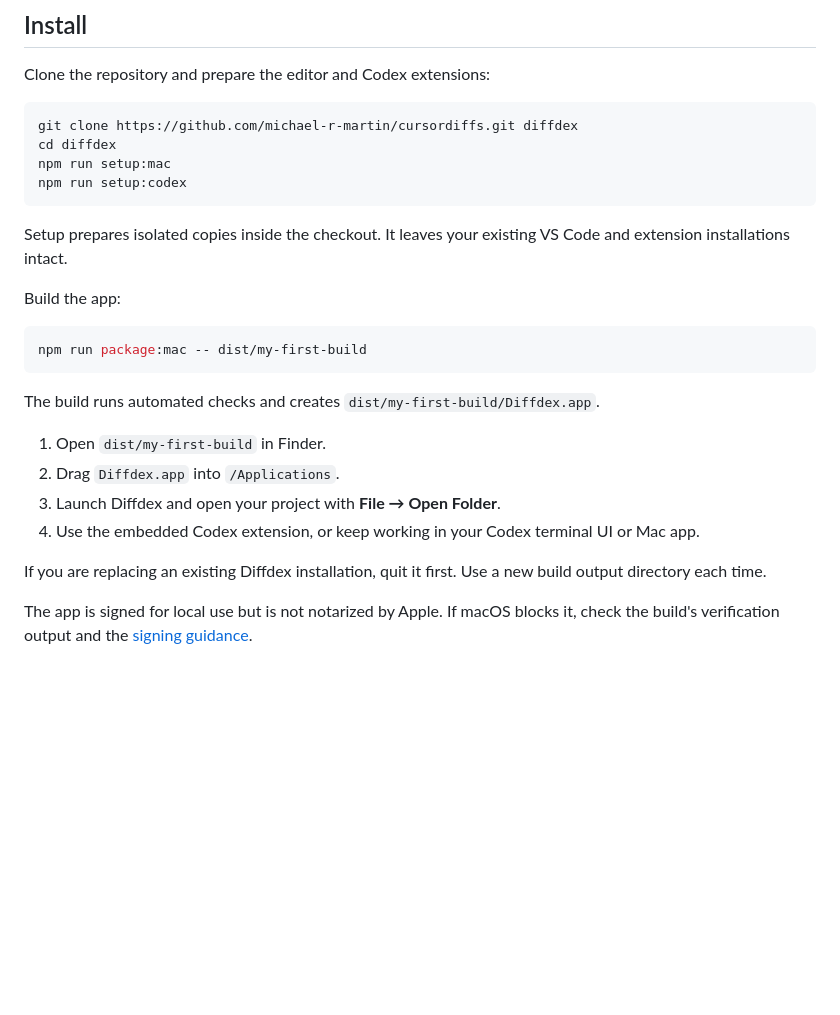
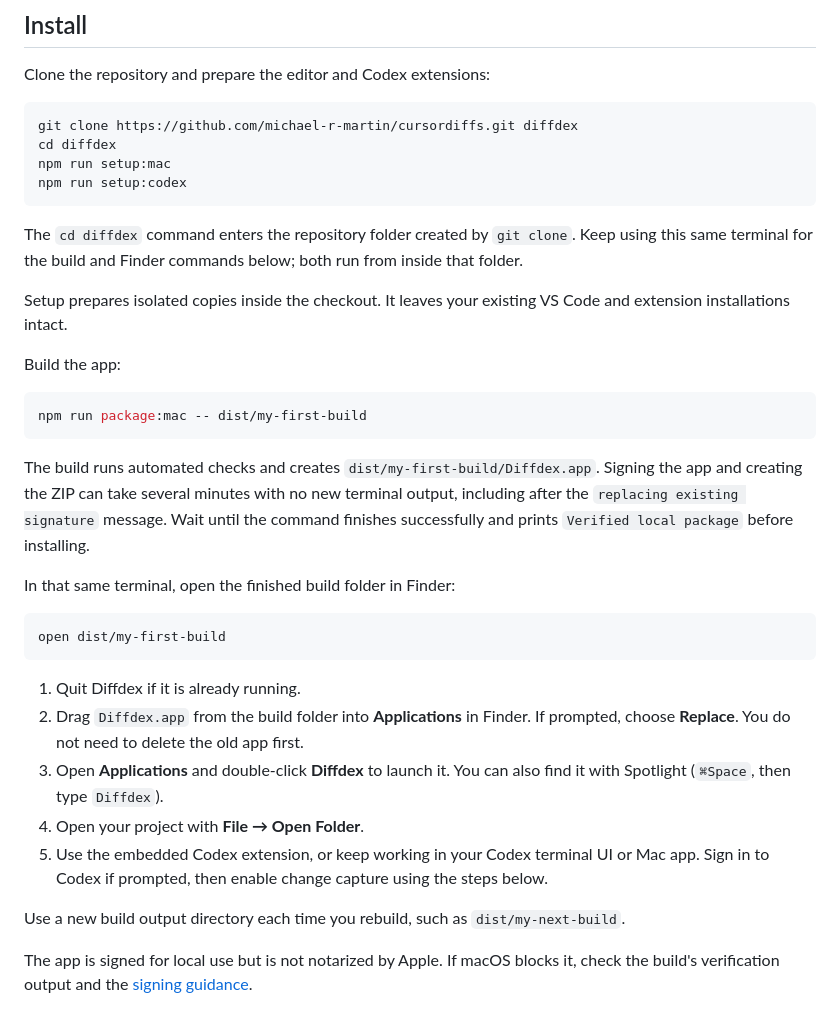
Before and after one commit to michael-r-martin/Diffdex, a Markdown page: README.md, the part around the change. Rendered like a GitHub page; blank space fills up the shorter version.

Commit message:
Clarify build progress and app installation instructions

````diff
--- a/README.md
+++ b/README.md
@@ -50,6 +50,8 @@ npm run setup:mac
 npm run setup:codex
 ```
 
+The `cd diffdex` command enters the repository folder created by `git clone`. Keep using this same terminal for the build and Finder commands below; both run from inside that folder.
+
 Setup prepares isolated copies inside the checkout. It leaves your existing VS Code and extension installations intact.
 
 Build the app:
@@ -58,14 +60,21 @@ Build the app:
 npm run package:mac -- dist/my-first-build
 ```
 
-The build runs automated checks and creates `dist/my-first-build/Diffdex.app`.
+The build runs automated checks and creates `dist/my-first-build/Diffdex.app`. Signing the app and creating the ZIP can take several minutes with no new terminal output, including after the `replacing existing signature` message. Wait until the command finishes successfully and prints `Verified local package` before installing.
 
-1. Open `dist/my-first-build` in Finder.
-2. Drag `Diffdex.app` into `/Applications`.
-3. Launch Diffdex and open your project with **File → Open Folder**.
-4. Use the embedded Codex extension, or keep working in your Codex terminal UI or Mac app.
+In that same terminal, open the finished build folder in Finder:
 
-If you are replacing an existing Diffdex installation, quit it first. Use a new build output directory each time.
+```sh
+open dist/my-first-build
+```
+
+1. Quit Diffdex if it is already running.
+2. Drag `Diffdex.app` from the build folder into **Applications** in Finder. If prompted, choose **Replace**. You do not need to delete the old app first.
+3. Open **Applications** and double-click **Diffdex** to launch it. You can also find it with Spotlight (`⌘Space`, then type `Diffdex`).
+4. Open your project with **File → Open Folder**.
+5. Use the embedded Codex extension, or keep working in your Codex terminal UI or Mac app. Sign in to Codex if prompted, then enable change capture using the steps below.
+
+Use a new build output directory each time you rebuild, such as `dist/my-next-build`.
 
 The app is signed for local use but is not notarized by Apple. If macOS blocks it, check the build's verification output and the [signing guidance](docs/releasing.md#8-signing-and-download-delivery).
 
````
